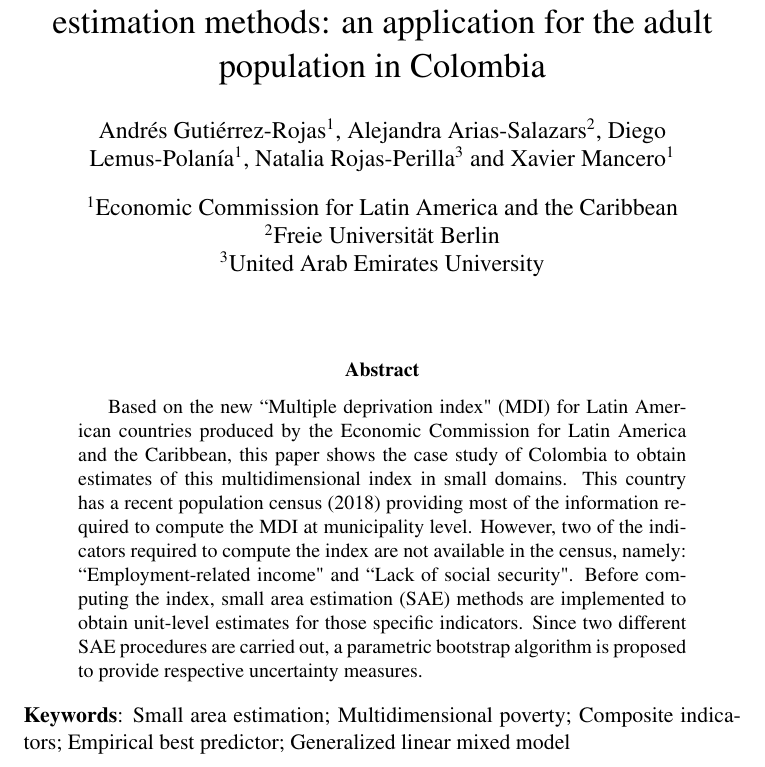
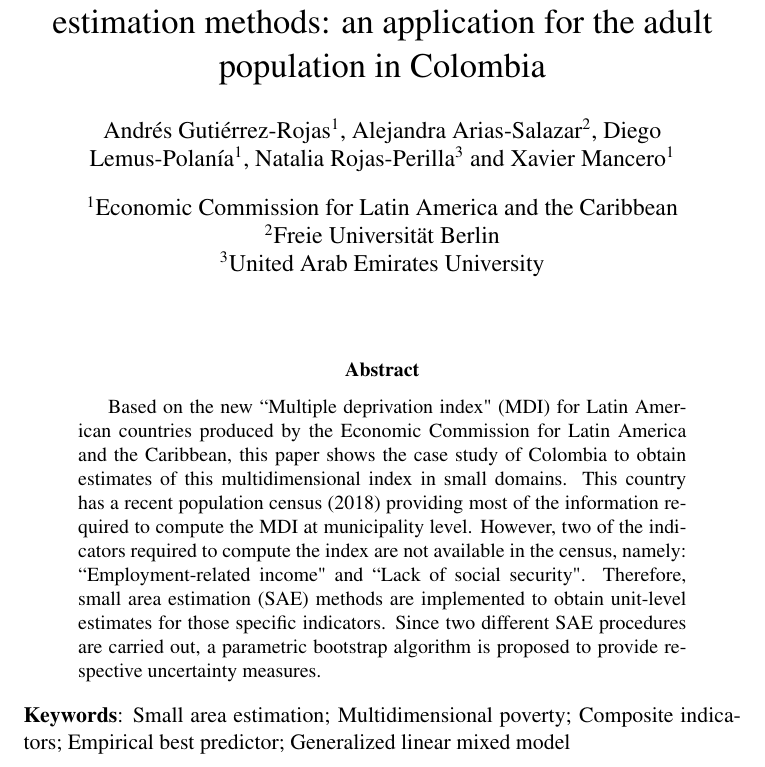
Before and after one commit to psirusteam/SAE-IPM, a LaTeX paper (Paper_MPI_CEPAL/main.tex): part of page 1 of 12, cut so that both start at the same text. Compiled offline with pdfLaTeX.

Commit message:
Final changes abstract

```diff
--- a/Paper_MPI_CEPAL/main.tex
+++ b/Paper_MPI_CEPAL/main.tex
@@ -45,7 +45,7 @@
 
 
 \author[1]{Andrés Gutiérrez-Rojas}
-\author[2]{Alejandra Arias-Salazars}
+\author[2]{Alejandra Arias-Salazar}
 \author[1]{Diego Lemus-Polanía}
 \author[3]{Natalia Rojas-Perilla}
 \author[1]{Xavier Mancero}
@@ -68,7 +68,7 @@
 
 \begin{abstract}\small
 
-Based on the new ``Multiple deprivation index" (MDI) for Latin American countries produced by the Economic Commission for Latin America and the Caribbean, this paper shows the case study of Colombia to obtain estimates of this multidimensional index in small domains. This country has a recent population census (2018) providing most of the information required to compute the MDI at municipality level. However,  two of the indicators required to compute the index are not available in the census, namely: ``Employment-related income" and ``Lack of social security". Before computing the index, small area estimation (SAE) methods are implemented to obtain unit-level estimates for those specific indicators. Since two different SAE procedures are carried out, a parametric bootstrap algorithm is proposed to provide respective uncertainty measures.
+Based on the new ``Multiple deprivation index" (MDI) for Latin American countries produced by the Economic Commission for Latin America and the Caribbean, this paper shows the case study of Colombia to obtain estimates of this multidimensional index in small domains. This country has a recent population census (2018) providing most of the information required to compute the MDI at municipality level. However,  two of the indicators required to compute the index are not available in the census, namely: ``Employment-related income" and ``Lack of social security". Therefore, small area estimation (SAE) methods are implemented to obtain unit-level estimates for those specific indicators. Since two different SAE procedures are carried out, a parametric bootstrap algorithm is proposed to provide respective uncertainty measures.
 
 \end{abstract}
 
```
Also changed, not shown: Paper_MPI_CEPAL/main.pdf, 2 other files.
